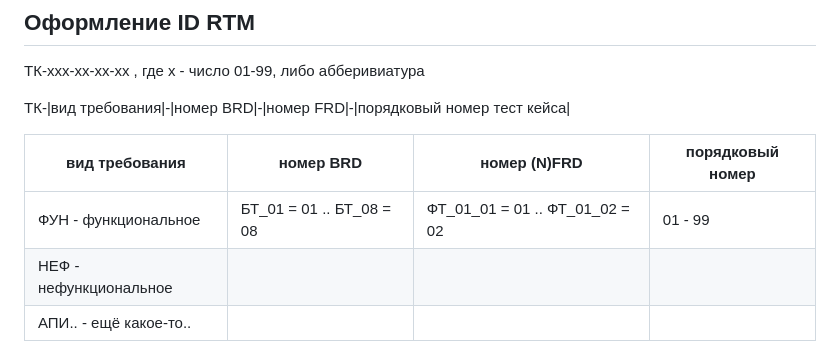
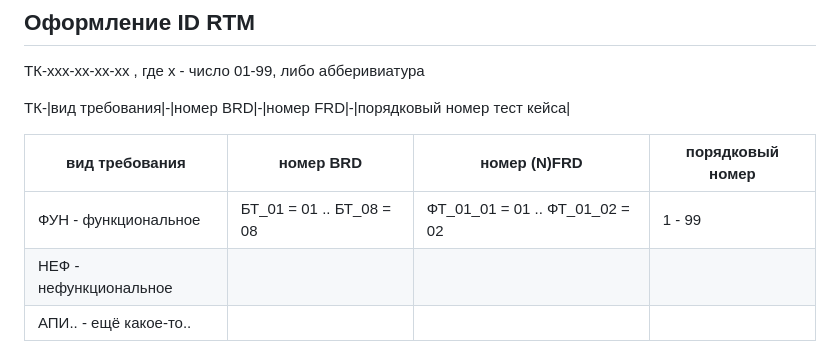
Before and after one commit to Abrikos1407Krecker228/CS2-cheat-sheet, a Markdown page: 05_Traceability Matrix (RTM).md, the part around the change. GitHub-like rendering.

```diff
--- a/05_Traceability Matrix (RTM).md
+++ b/05_Traceability Matrix (RTM).md
@@ -44,6 +44,6 @@
 
 |вид требования|номер BRD|номер (N)FRD|порядковый номер|
 |---|---|---|---|
-|ФУН - функциональное|БТ_01 = 01 .. БТ_08 = 08|ФТ_01_01 = 01 .. ФТ_01_02 = 02|01 - 99|
+|ФУН - функциональное|БТ_01 = 01 .. БТ_08 = 08|ФТ_01_01 = 01 .. ФТ_01_02 = 02| 1 - 99 |
 |НЕФ - нефункциональное||||
 |АПИ.. - ещё какое-то..||||
```
